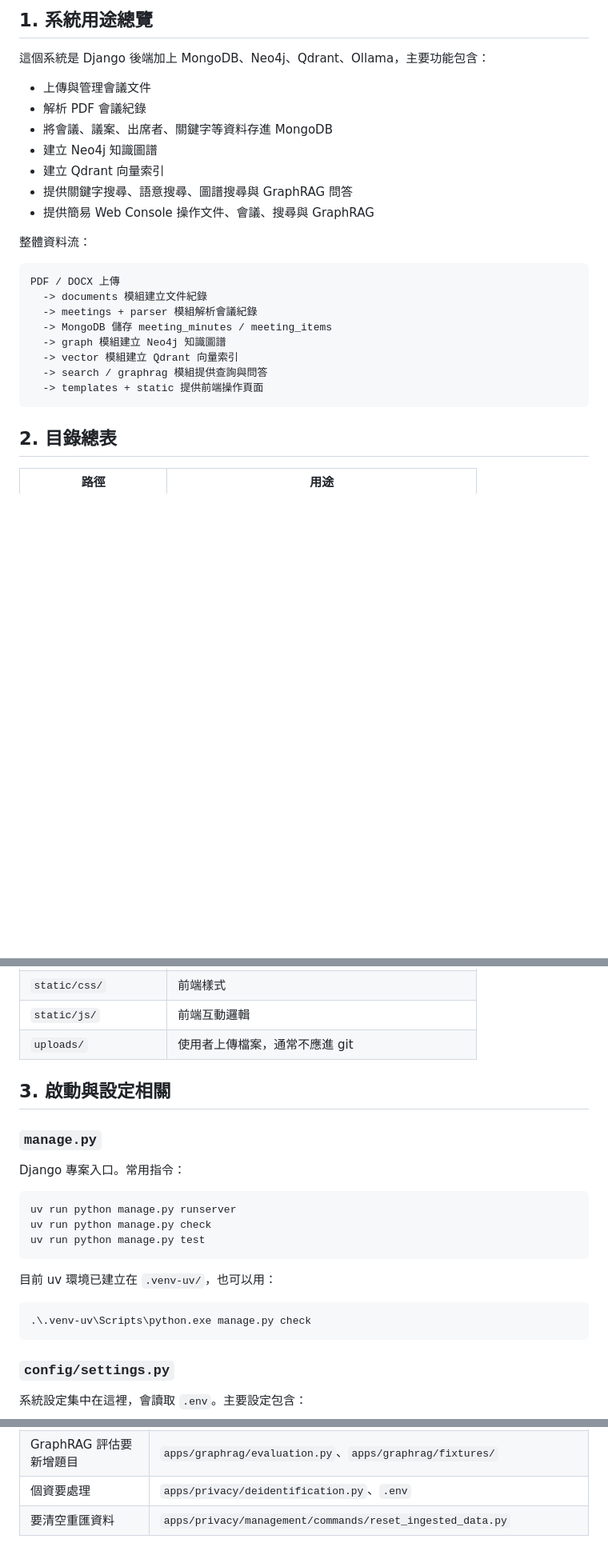
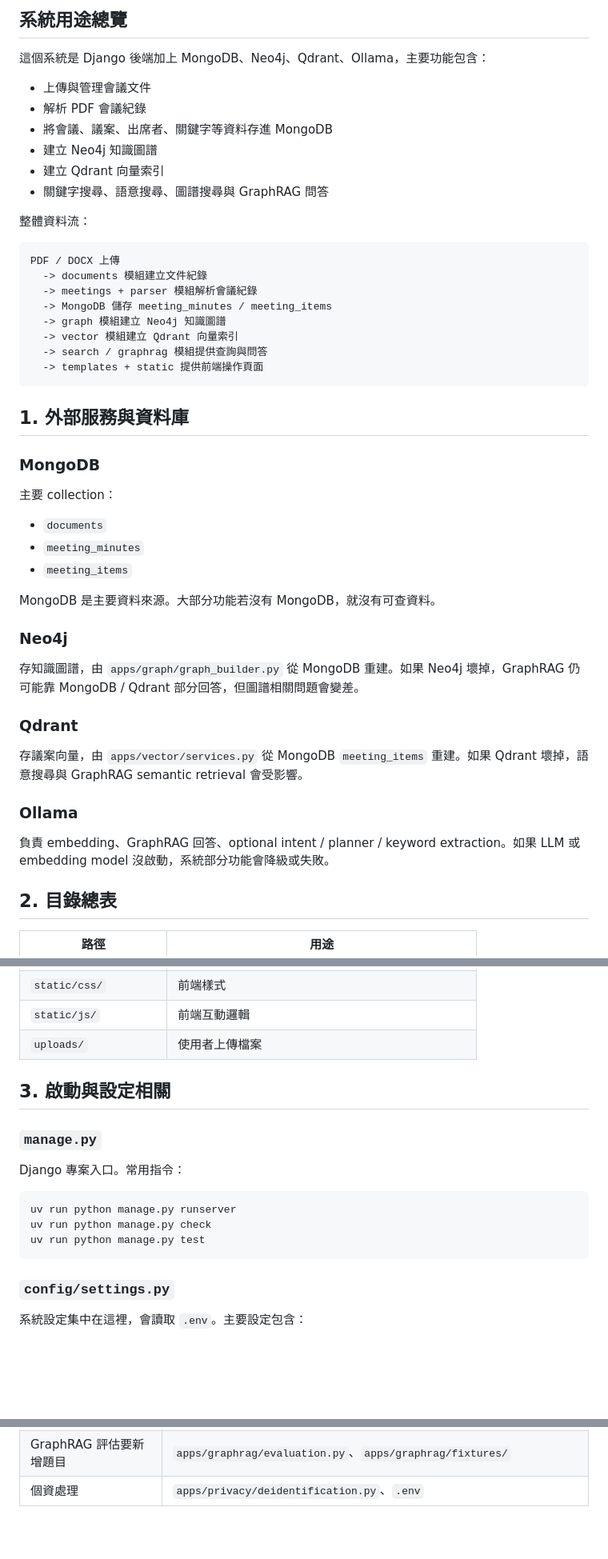
Before and after one commit to RyanHuang781245/search_system, a Markdown page: 說明文件.md, 3 parts joined by grey strips. Shown at 80% size. GitHub-like rendering; blank space fills up the shorter version.

Commit message:
調整說明文件

````diff
--- a/說明文件.md
+++ b/說明文件.md
@@ -1,4 +1,4 @@
-## 1. 系統用途總覽
+## 系統用途總覽
 
 這個系統是 Django 後端加上 MongoDB、Neo4j、Qdrant、Ollama，主要功能包含：
 
@@ -7,8 +7,7 @@
 - 將會議、議案、出席者、關鍵字等資料存進 MongoDB
 - 建立 Neo4j 知識圖譜
 - 建立 Qdrant 向量索引
-- 提供關鍵字搜尋、語意搜尋、圖譜搜尋與 GraphRAG 問答
-- 提供簡易 Web Console 操作文件、會議、搜尋與 GraphRAG
+- 關鍵字搜尋、語意搜尋、圖譜搜尋與 GraphRAG 問答
 
 整體資料流：
 
@@ -22,6 +21,29 @@ PDF / DOCX 上傳
   -> search / graphrag 模組提供查詢與問答
   -> templates + static 提供前端操作頁面
 ```
+## 1. 外部服務與資料庫
+
+### MongoDB
+
+主要 collection：
+
+- `documents`
+- `meeting_minutes`
+- `meeting_items`
+
+MongoDB 是主要資料來源。大部分功能若沒有 MongoDB，就沒有可查資料。
+
+### Neo4j
+
+存知識圖譜，由 `apps/graph/graph_builder.py` 從 MongoDB 重建。如果 Neo4j 壞掉，GraphRAG 仍可能靠 MongoDB / Qdrant 部分回答，但圖譜相關問題會變差。
+
+### Qdrant
+
+存議案向量，由 `apps/vector/services.py` 從 MongoDB `meeting_items` 重建。如果 Qdrant 壞掉，語意搜尋與 GraphRAG semantic retrieval 會受影響。
+
+### Ollama
+
+負責 embedding、GraphRAG 回答、optional intent / planner / keyword extraction。如果 LLM 或 embedding model 沒啟動，系統部分功能會降級或失敗。
 
 ## 2. 目錄總表
 
@@ -40,7 +62,7 @@ PDF / DOCX 上傳
 | `templates/` | Django HTML 頁面 |
 | `static/css/` | 前端樣式 |
 | `static/js/` | 前端互動邏輯 |
-| `uploads/` | 使用者上傳檔案，通常不應進 git |
+| `uploads/` | 使用者上傳檔案 |
 
 ## 3. 啟動與設定相關
 
@@ -52,12 +74,6 @@ Django 專案入口。常用指令：
 uv run python manage.py runserver
 uv run python manage.py check
 uv run python manage.py test
-```
-
-目前 uv 環境已建立在 `.venv-uv/`，也可以用：
-
-```powershell
-.\.venv-uv\Scripts\python.exe manage.py check
 ```
 
 ### `config/settings.py`
@@ -564,5 +554,4 @@ MongoDB 是主要資料來源。大部分功能若沒有 MongoDB，就沒有可
 | GraphRAG 回答沒有引用 | `apps/graphrag/services.py` |
 | GraphRAG 問題分流錯 | `apps/graphrag/query_router.py`、`apps/graphrag/deterministic.py` |
 | GraphRAG 評估要新增題目 | `apps/graphrag/evaluation.py`、`apps/graphrag/fixtures/` |
-| 個資要處理 | `apps/privacy/deidentification.py`、`.env` |
-| 要清空重匯資料 | `apps/privacy/management/commands/reset_ingested_data.py` |
+| 個資處理 | `apps/privacy/deidentification.py`、`.env` |
````
Also changed, not shown: other parts of 說明文件.md (+2 -28 lines).
